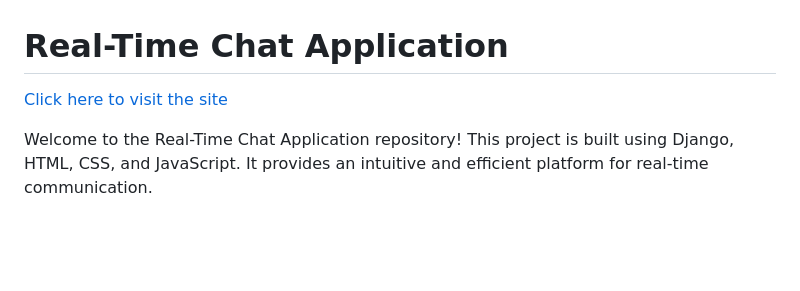
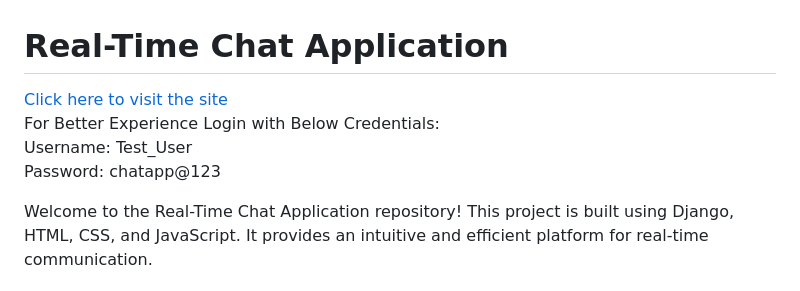
Before and after one commit to ayushg212/RealTime_Chat_Web_Application_Using_Django, a Markdown page: README.md, the part around the change. GitHub-like rendering; blank space fills up the shorter version.

```diff
--- a/README.md
+++ b/README.md
@@ -1,5 +1,8 @@
 # Real-Time Chat Application
-[Click here to visit the site](https://aayush22002.el.r.appspot.com/)
+[Click here to visit the site](https://aayush22002.el.r.appspot.com/)<br/>
+For Better Experience Login with Below Credentials: <br/>
+Username: Test_User<br/>
+Password: chatapp@123
 
 Welcome to the Real-Time Chat Application repository! This project is built using Django, HTML, CSS, and JavaScript. It provides an intuitive and efficient platform for real-time communication.
 
```
